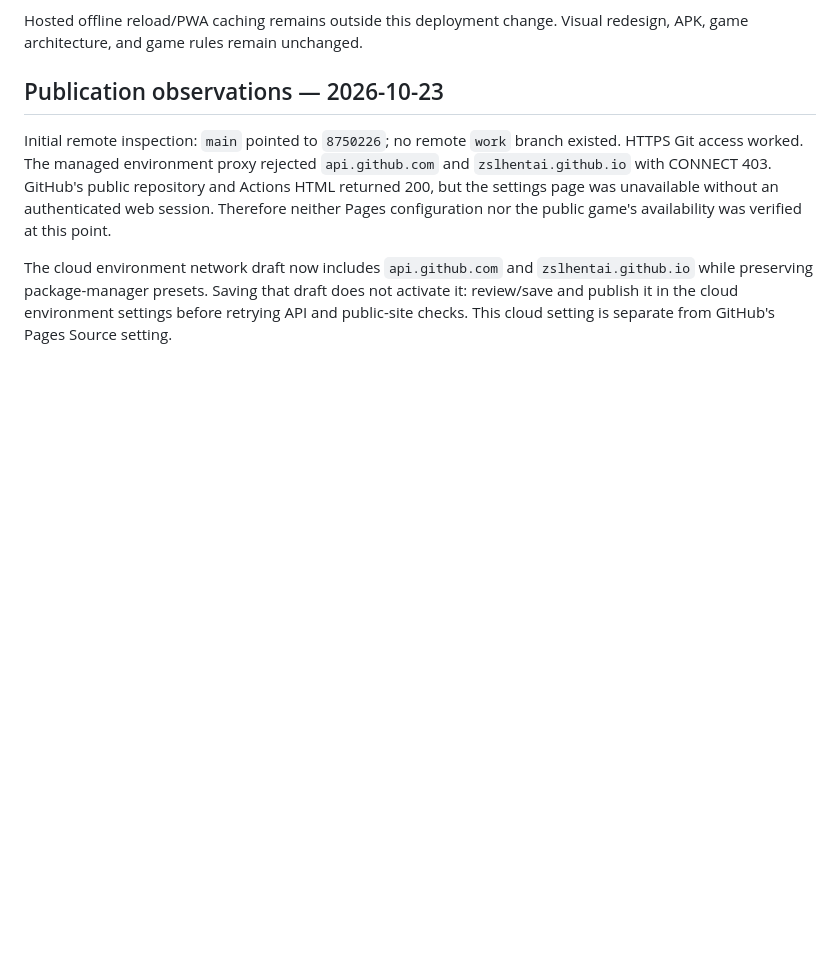
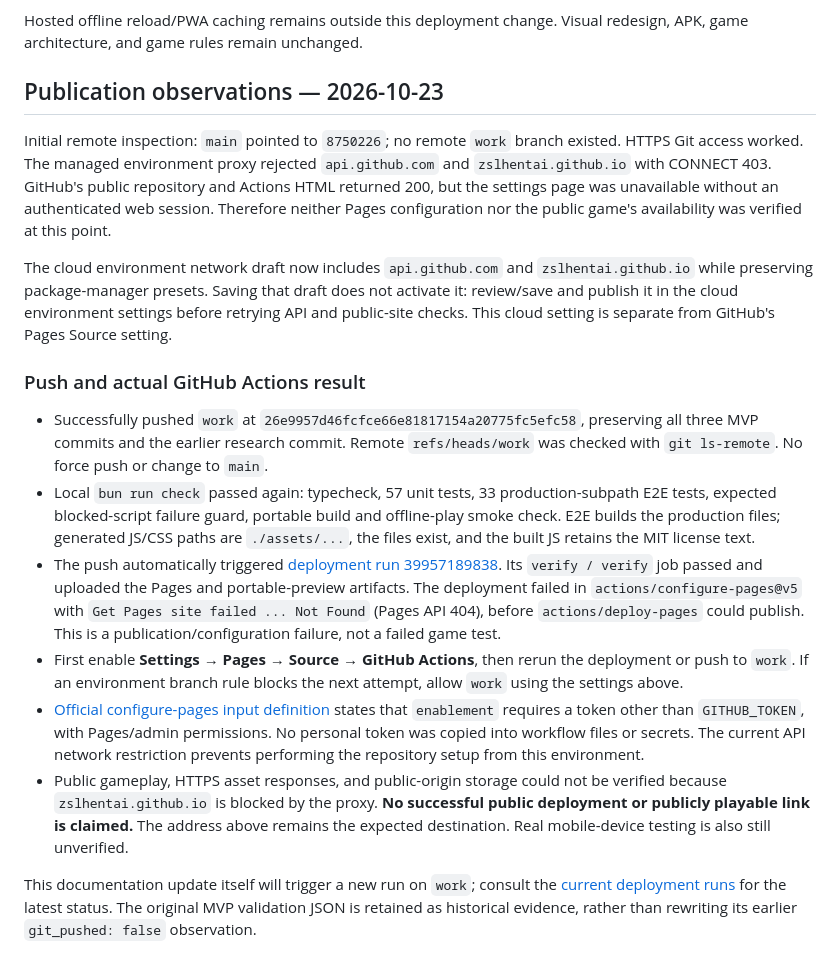
Before and after one commit to zslhentai/block-blast-web, a Markdown page: docs/DEPLOYMENT.md, the part around the change. GitHub-like rendering; blank space fills up the shorter version.

Commit message:
docs: record successful sync and Pages enablement blocker

```diff
--- a/docs/DEPLOYMENT.md
+++ b/docs/DEPLOYMENT.md
@@ -44,3 +44,14 @@ Hosted offline reload/PWA caching remains outside this deployment change. Visual
 Initial remote inspection: `main` pointed to `8750226`; no remote `work` branch existed. HTTPS Git access worked. The managed environment proxy rejected `api.github.com` and `zslhentai.github.io` with CONNECT 403. GitHub's public repository and Actions HTML returned 200, but the settings page was unavailable without an authenticated web session. Therefore neither Pages configuration nor the public game's availability was verified at this point.
 
 The cloud environment network draft now includes `api.github.com` and `zslhentai.github.io` while preserving package-manager presets. Saving that draft does not activate it: review/save and publish it in the cloud environment settings before retrying API and public-site checks. This cloud setting is separate from GitHub's Pages Source setting.
+
+### Push and actual GitHub Actions result
+
+- Successfully pushed `work` at `26e9957d46fcfce66e81817154a20775fc5efc58`, preserving all three MVP commits and the earlier research commit. Remote `refs/heads/work` was checked with `git ls-remote`. No force push or change to `main`.
+- Local `bun run check` passed again: typecheck, 57 unit tests, 33 production-subpath E2E tests, expected blocked-script failure guard, portable build and offline-play smoke check. E2E builds the production files; generated JS/CSS paths are `./assets/...`, the files exist, and the built JS retains the MIT license text.
+- The push automatically triggered [deployment run 39957189838](https://github.com/zslhentai/block-blast-web/actions/runs/39957189838). Its `verify / verify` job passed and uploaded the Pages and portable-preview artifacts. The deployment failed in `actions/configure-pages@v5` with `Get Pages site failed ... Not Found` (Pages API 404), before `actions/deploy-pages` could publish. This is a publication/configuration failure, not a failed game test.
+- First enable **Settings → Pages → Source → GitHub Actions**, then rerun the deployment or push to `work`. If an environment branch rule blocks the next attempt, allow `work` using the settings above.
+- [Official configure-pages input definition](https://github.com/actions/configure-pages/blob/v5/action.yml) states that `enablement` requires a token other than `GITHUB_TOKEN`, with Pages/admin permissions. No personal token was copied into workflow files or secrets. The current API network restriction prevents performing the repository setup from this environment.
+- Public gameplay, HTTPS asset responses, and public-origin storage could not be verified because `zslhentai.github.io` is blocked by the proxy. **No successful public deployment or publicly playable link is claimed.** The address above remains the expected destination. Real mobile-device testing is also still unverified.
+
+This documentation update itself will trigger a new run on `work`; consult the [current deployment runs](https://github.com/zslhentai/block-blast-web/actions/workflows/deploy.yml) for the latest status. The original MVP validation JSON is retained as historical evidence, rather than rewriting its earlier `git_pushed: false` observation.
```
